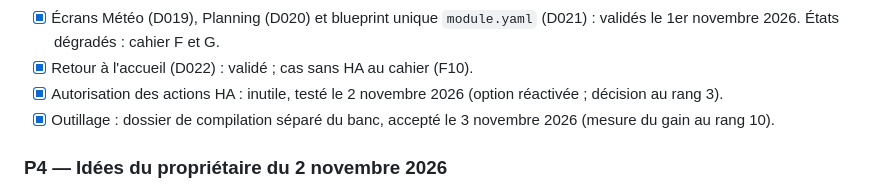
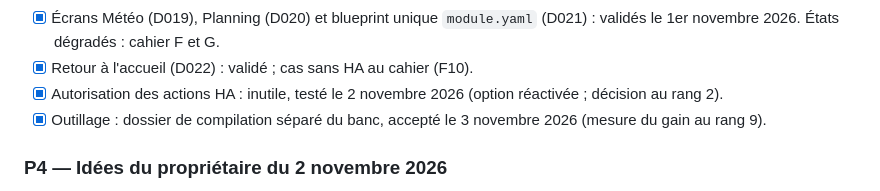
Before and after one commit to cnuma/HAPanel, a Markdown page: docs/TODO.md, the part around one of its changes. Drawn GitHub-style.

```diff
--- a/docs/TODO.md
+++ b/docs/TODO.md
@@ -88,9 +87,9 @@ Liste unique du reste à faire (G14).
       validés le 1er novembre 2026. États dégradés : cahier F et G.
 - [x] Retour à l'accueil (D022) : validé ; cas sans HA au cahier (F10).
 - [x] Autorisation des actions HA : inutile, testé le 2 novembre 2026 (option
-      réactivée ; décision au rang 3).
+      réactivée ; décision au rang 2).
 - [x] Outillage : dossier de compilation séparé du banc, accepté le 3 novembre 2026
-      (mesure du gain au rang 10).
+      (mesure du gain au rang 9).
 
 ### P4 — Idées du propriétaire du 2 novembre 2026
 
```
Also changed, not shown: other parts of docs/TODO.md (+16 -10 lines), docs/ARCHITECTURE.md (+1 -1 lines), docs/codex/02_DECISIONS.md (+2 -2 lines), docs/images/apropos.png, 2 other files.
